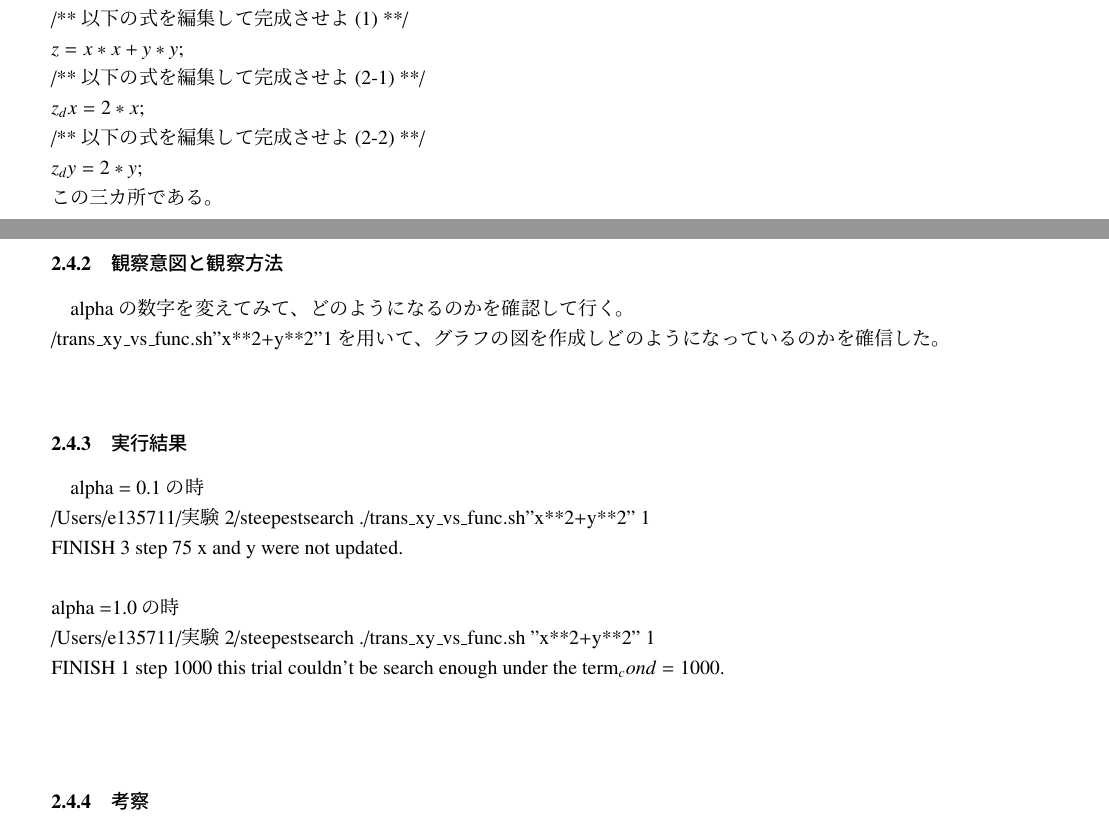
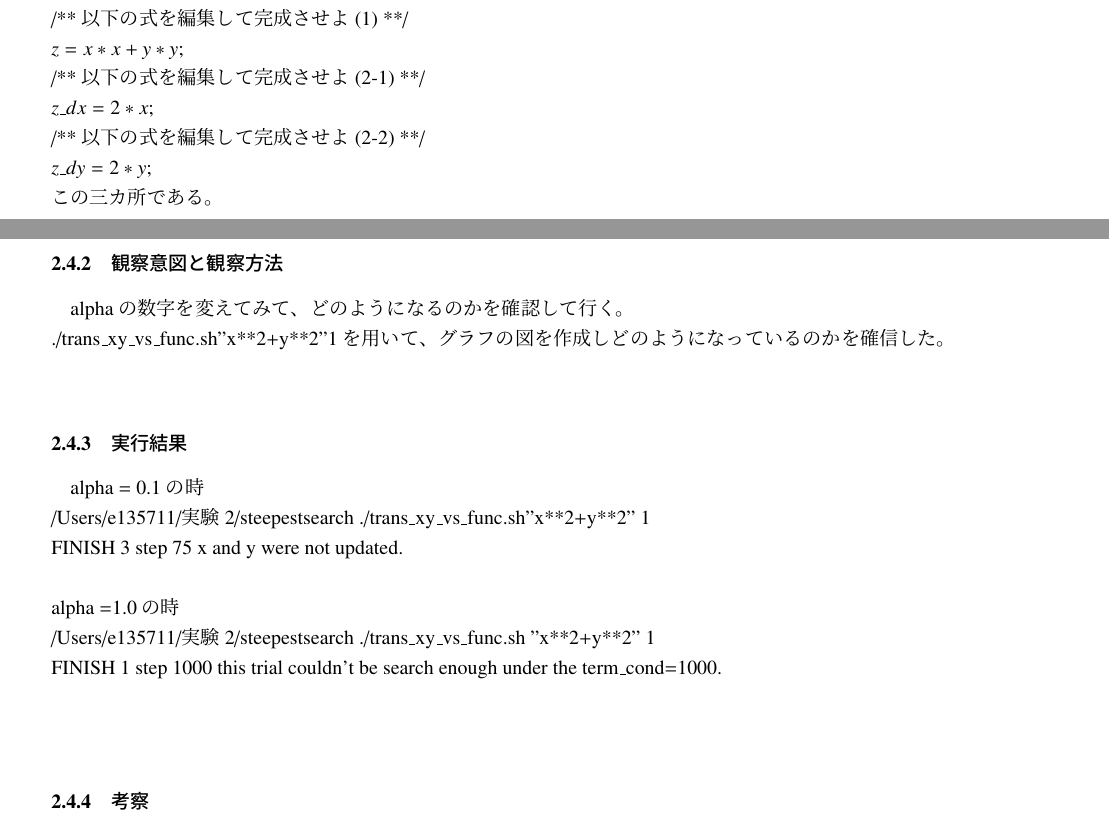
Before and after one commit to monako12/experiment2, a LaTeX document (search1-utf8.tex, which reads level2.2.tex): two parts of pages 6 and 7 of 11, joined at a grey line, cut so that both start at the same text. Compiled offline with pLaTeX and dvipdfmx; a LaTeX package or settings file that is missing is left out.

Commit message:
modify level2.2

```diff
--- a/level2.2.tex
+++ b/level2.2.tex
@@ -4,13 +4,13 @@
 /** 以下の式を編集して完成させよ(1) **/\\
  $ z = x*x + y*y$;\\
 /** 以下の式を編集して完成させよ(2-1) **/\\
-$z_dx = 2*x$;\\
+$z\_dx = 2*x$;\\
 /** 以下の式を編集して完成させよ(2-2) **/\\
-$z_dy = 2*y$;\\
+$z\_dy = 2*y$;\\
 この三カ所である。\\
 \subsubsection{観察意図と観察方法}
 alphaの数字を変えてみて、どのようになるのかを確認して行く。\\
-/trans\_xy\_vs\_func.sh''x**2+y**2''1を用いて、グラフの図を作成しどのようになっているのかを確信した。\\
+./trans\_xy\_vs\_func.sh''x**2+y**2''1を用いて、グラフの図を作成しどのようになっているのかを確信した。\\
 \subsubsection{実行結果}
 alpha = 0.1の時\\
 /Users/e135711/実験2/steepestsearch ./trans\_xy\_vs\_func.sh''x**2+y**2'' 1\\
@@ -18,7 +18,7 @@ FINISH 3 step 75 x and y were not updated.\\
 \\
 alpha =1.0の時\\
 /Users/e135711/実験2/steepestsearch ./trans\_xy\_vs\_func.sh ''x**2+y**2'' 1\\
-FINISH 1 step 1000 this trial couldn't be search enough under the term_cond=1000.\\
+FINISH 1 step 1000 this trial couldn't be search enough under the term\_cond=1000.\\
 \\
 \subsubsection{考察}
 　x軸とy軸から見て“.data-1” using2:3:4を確認すると、alphaの数を変えてみた結果、数字を上げて行くと計算回数が少なくなり、数字を下げると計算回数が多くなった。\\
```
Also changed, not shown: search1-utf8.pdf, 2 other files.
